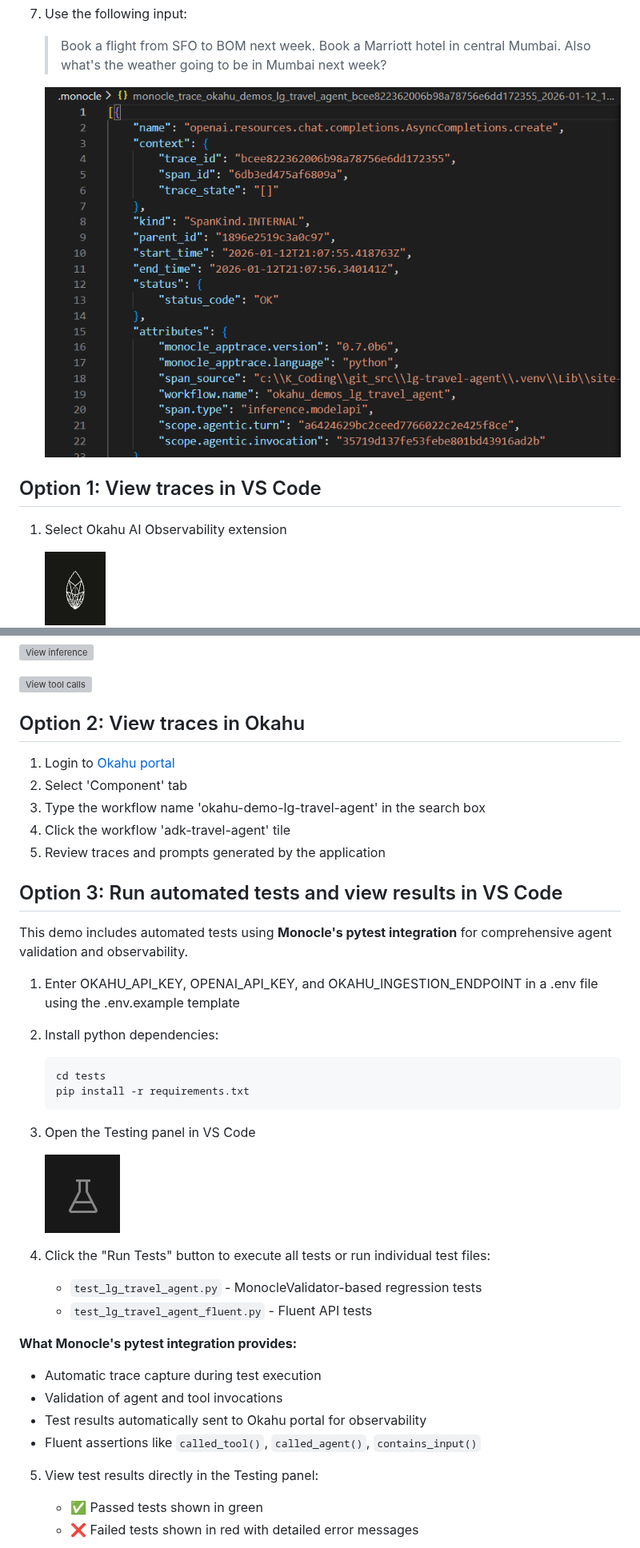
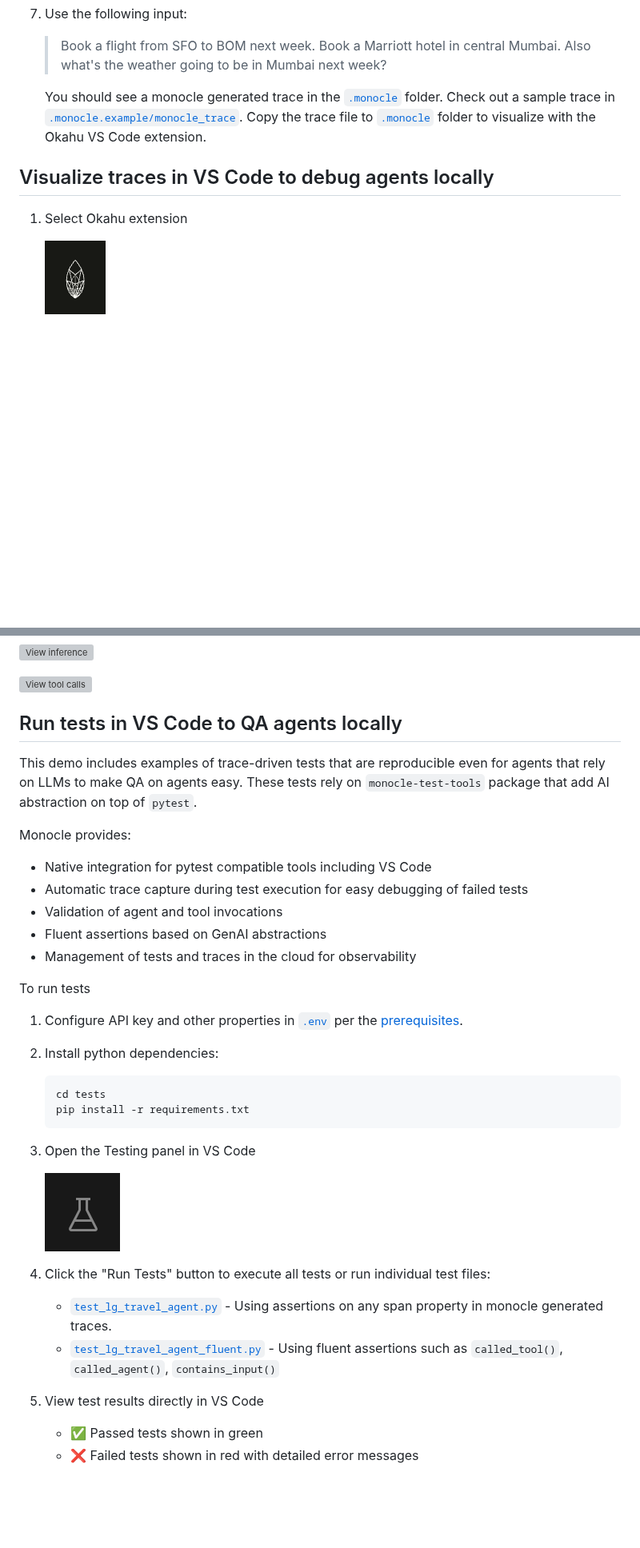
Before and after one commit to okahu-demos/lg-travel-agent, a Markdown page: README.md, 2 parts joined by grey strips. Shown at 80% size. GitHub-like rendering; pictures changed too: images/monocle_trace_json.png (deleted); blank space fills up the shorter version; grey boxes are pictures that could not be loaded.

````diff
--- a/README.md
+++ b/README.md
@@ -145,12 +119,11 @@ Try the sample inputs below and then visualize the Monocle generated traces in O
 
    > Book a flight from SFO to BOM next week. Book a Marriott hotel in central Mumbai. Also what's the weather going to be in Mumbai next week?
 
+   You should see a monocle generated trace in the [`.monocle`](.monocle) folder. Check out a sample trace in [`.monocle.example/monocle_trace`](.monocle.example/monocle_trace_okahu_demos_lg_travel_agent_2884cf1fe97c1a36481224157f7c6573_2026-01-09_14.59.15.json). Copy the trace file to [`.monocle`](.monocle) folder to visualize with the Okahu VS Code extension.
 
-   ![Monocle Trace Data Json from Demo](images/monocle_trace_json.png)
+## Visualize traces in VS Code to debug agents locally
 
-## Option 1: View traces in VS Code
-
-1. Select Okahu AI Observability extension
+1. Select Okahu extension
 
     ![Okahu AI Observability extension icon](images/okahu_vs_code_icon.png)
 
@@ -169,18 +142,21 @@ Try the sample inputs below and then visualize the Monocle generated traces in O
  ![View tool calls](images/vscode_traces_mcptool.png)
 
 
-## Option 2: View traces in Okahu
+## Run tests in VS Code to QA agents locally
 
-1. Login to [Okahu portal](https://portal.okahu.co)
-2. Select 'Component' tab
-3. Type the workflow name 'okahu-demo-lg-travel-agent' in the search box
-4. Click the workflow 'adk-travel-agent' tile
-5. Review traces and prompts generated by the application
+This demo includes examples of trace-driven tests that are reproducible even for agents that rely on LLMs to make QA on agents easy. These tests rely on `monocle-test-tools` package that add AI abstraction on top of `pytest`.
 
-## Option 3: Run automated tests and view results in VS Code
+Monocle provides:
+- Native integration for pytest compatible tools including VS Code
+- Automatic trace capture during test execution for easy debugging of failed tests
+- Validation of agent and tool invocations
+- Fluent assertions based on GenAI abstractions
+- Management of tests and traces in the cloud for observability
 
-This demo includes automated tests using **Monocle's pytest integration** for comprehensive agent validation and observability.
-1. Enter OKAHU_API_KEY, OPENAI_API_KEY, and OKAHU_INGESTION_ENDPOINT in a .env file using the .env.example template
+To run tests
+
+1. Configure API key and other properties in [`.env`](.env) per the [prerequisites](#prerequisites).
+
 
 2. Install python dependencies:
    ```
@@ -190,19 +166,13 @@ This demo includes automated tests using **Monocle's pytest integration** for co
 
 3. Open the Testing panel in VS Code
 
-    ![Testing in VS Code](images/testing.png)
+    ![Testing in VS Code](images/testing_vs_code_icon.png)
 
 4. Click the "Run Tests" button to execute all tests or run individual test files:
-   - `test_lg_travel_agent.py` - MonocleValidator-based regression tests
-   - `test_lg_travel_agent_fluent.py` - Fluent API tests
+   - [`test_lg_travel_agent.py`](tests/test_lg_travel_agent.py) - Using assertions on any span property in monocle generated traces.
+   - [`test_lg_travel_agent_fluent.py`](tests/test_lg_travel_agent_fluent.py) - Using fluent assertions such as `called_tool()`, `called_agent()`, `contains_input()`
 
-**What Monocle's pytest integration provides:**
-- Automatic trace capture during test execution
-- Validation of agent and tool invocations
-- Test results automatically sent to Okahu portal for observability
-- Fluent assertions like `called_tool()`, `called_agent()`, `contains_input()`
-
-5. View test results directly in the Testing panel:
+5. View test results directly in VS Code
    - ✅ Passed tests shown in green
    - ❌ Failed tests shown in red with detailed error messages
 
````
Also changed, not shown: other parts of README.md (+35 -50 lines), images/pass_fail_test.png (deleted), images/select_a_trace.png (deleted), images/testing_vs_code_icon.png (renamed from images/testing.png), images/traces.png (deleted), 3 other files.
